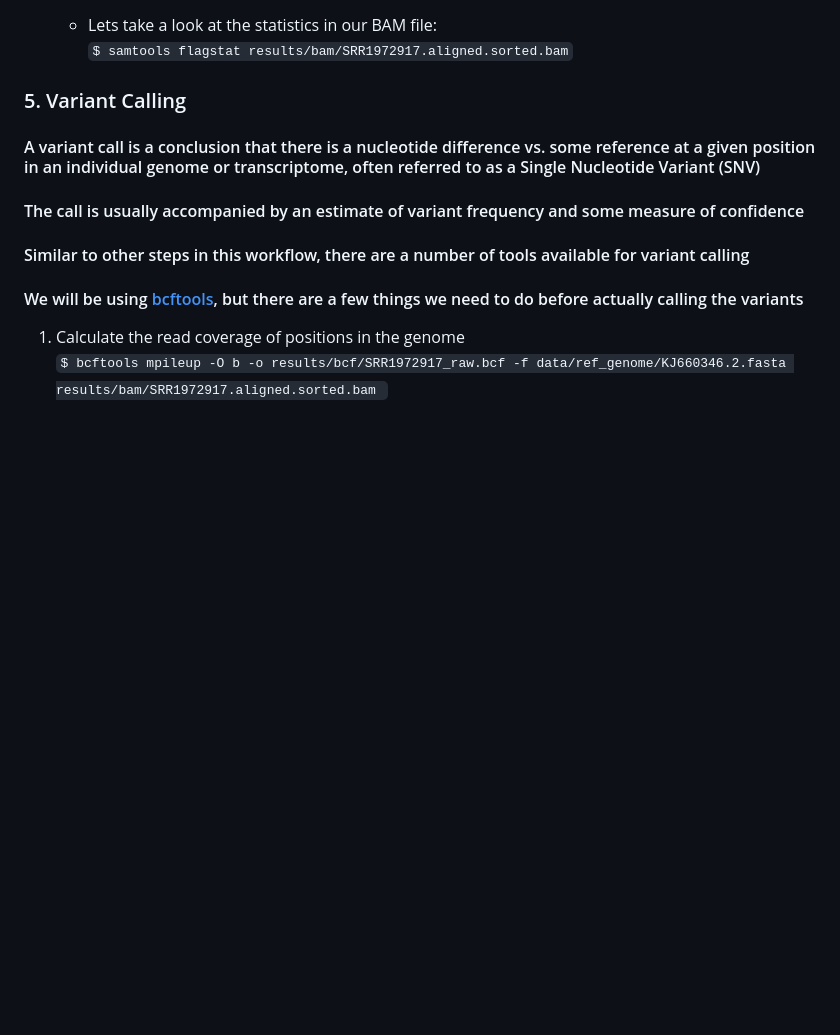
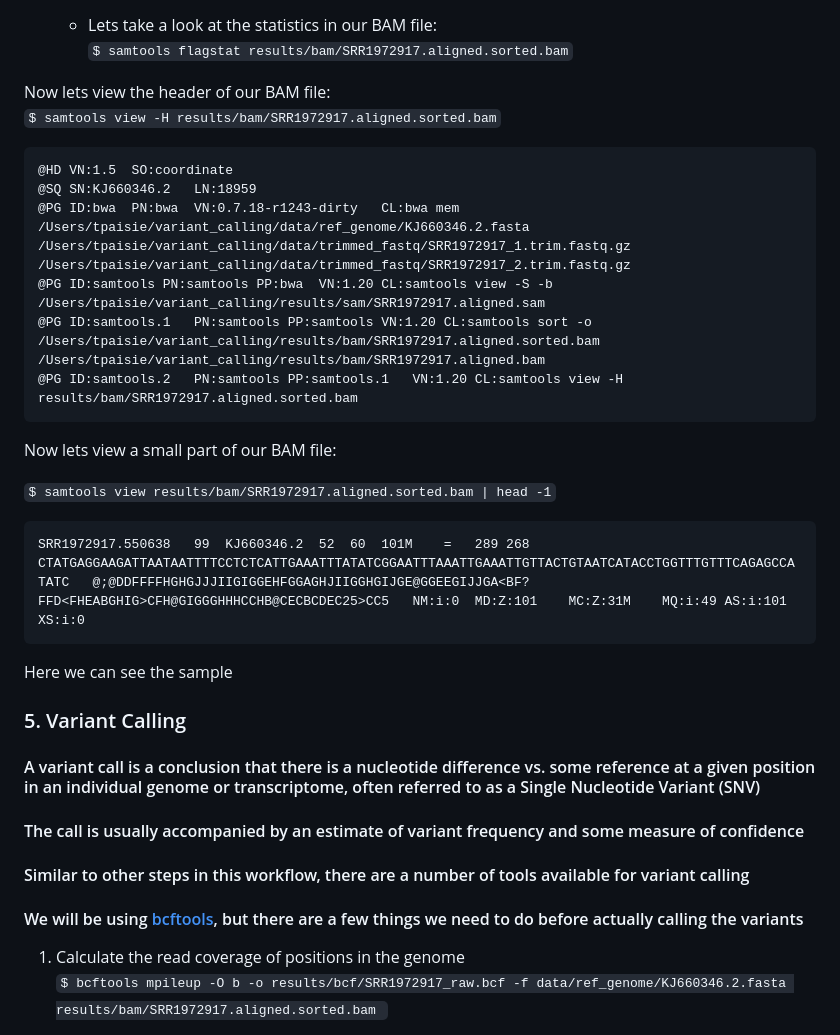
Before and after one commit to taylorpaisie/VEME_2024_NGS_Variant_Calling, a Markdown page: README.md, the part around the change. Drawn GitHub-style; blank space fills up the shorter version.

Commit message:
adding view bam file

````diff
--- a/README.md
+++ b/README.md
@@ -355,6 +355,30 @@ $ for infile in *_1.fastq.gz
     * Lets take a look at the statistics in our BAM file:
     `$ samtools flagstat results/bam/SRR1972917.aligned.sorted.bam`
 
+Now lets view the header of our BAM file:
+`$ samtools view -H results/bam/SRR1972917.aligned.sorted.bam`
+
+```
+@HD	VN:1.5	SO:coordinate
+@SQ	SN:KJ660346.2	LN:18959
+@PG	ID:bwa	PN:bwa	VN:0.7.18-r1243-dirty	CL:bwa mem /Users/tpaisie/variant_calling/data/ref_genome/KJ660346.2.fasta /Users/tpaisie/variant_calling/data/trimmed_fastq/SRR1972917_1.trim.fastq.gz /Users/tpaisie/variant_calling/data/trimmed_fastq/SRR1972917_2.trim.fastq.gz
+@PG	ID:samtools	PN:samtools	PP:bwa	VN:1.20	CL:samtools view -S -b /Users/tpaisie/variant_calling/results/sam/SRR1972917.aligned.sam
+@PG	ID:samtools.1	PN:samtools	PP:samtools	VN:1.20	CL:samtools sort -o /Users/tpaisie/variant_calling/results/bam/SRR1972917.aligned.sorted.bam /Users/tpaisie/variant_calling/results/bam/SRR1972917.aligned.bam
+@PG	ID:samtools.2	PN:samtools	PP:samtools.1	VN:1.20	CL:samtools view -H results/bam/SRR1972917.aligned.sorted.bam
+```
+
+
+Now lets view a small part of our BAM file:
+
+`$ samtools view results/bam/SRR1972917.aligned.sorted.bam | head -1`
+
+
+```
+SRR1972917.550638	99	KJ660346.2	52	60	101M	=	289	268	CTATGAGGAAGATTAATAATTTTCCTCTCATTGAAATTTATATCGGAATTTAAATTGAAATTGTTACTGTAATCATACCTGGTTTGTTTCAGAGCCATATC	@;@DDFFFFHGHGJJJIIGIGGEHFGGAGHJIIGGHGIJGE@GGEEGIJJGA<BF?FFD<FHEABGHIG>CFH@GIGGGHHHCCHB@CECBCDEC25>CC5	NM:i:0	MD:Z:101	MC:Z:31M	MQ:i:49	AS:i:101	XS:i:0
+```
+
+Here we can see the sample
+
 
 
 ### 5. Variant Calling
````
